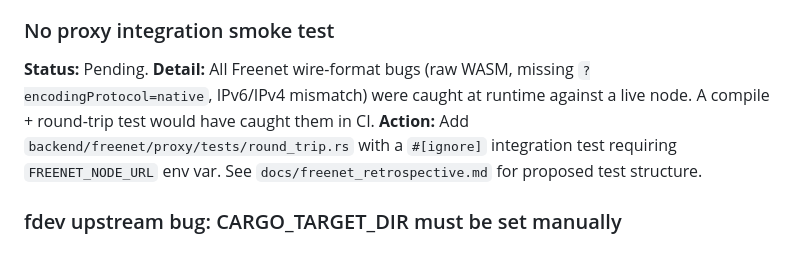
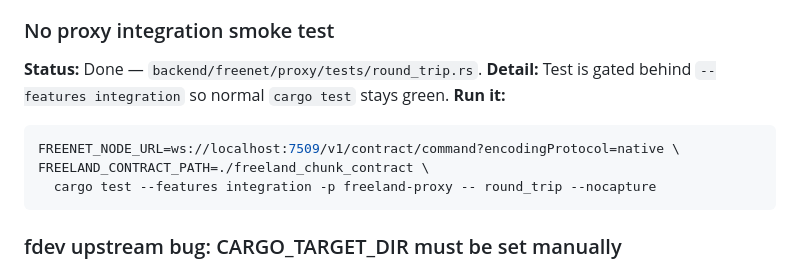
Before and after one commit to commons-game/commons, a Markdown page: docs/known_issues.md, the part around the change. GitHub-like rendering.

Commit message:
docs: mark proxy smoke test as done in known_issues
Co-Authored-By: Claude Sonnet 4.6 <noreply@anthropic.com>

````diff
--- a/docs/known_issues.md
+++ b/docs/known_issues.md
@@ -32,9 +32,14 @@ cp contracts/chunk-contract/build/freenet/freeland_chunk_contract .
 **If the proxy fails after a node update:** Run `scripts/update_freenet_backend.sh` (planned) to re-verify the round-trip and update the pinned version.
 
 ### No proxy integration smoke test
-**Status:** Pending.
-**Detail:** All Freenet wire-format bugs (raw WASM, missing `?encodingProtocol=native`, IPv6/IPv4 mismatch) were caught at runtime against a live node. A compile + round-trip test would have caught them in CI.
-**Action:** Add `backend/freenet/proxy/tests/round_trip.rs` with a `#[ignore]` integration test requiring `FREENET_NODE_URL` env var. See `docs/freenet_retrospective.md` for proposed test structure.
+**Status:** Done — `backend/freenet/proxy/tests/round_trip.rs`.
+**Detail:** Test is gated behind `--features integration` so normal `cargo test` stays green.
+**Run it:**
+```bash
+FREENET_NODE_URL=ws://localhost:7509/v1/contract/command?encodingProtocol=native \
+FREELAND_CONTRACT_PATH=./freeland_chunk_contract \
+  cargo test --features integration -p freeland-proxy -- round_trip --nocapture
+```
 
 ### fdev upstream bug: CARGO_TARGET_DIR must be set manually
 **Status:** Workaround in place, upstream bug to file.
````
